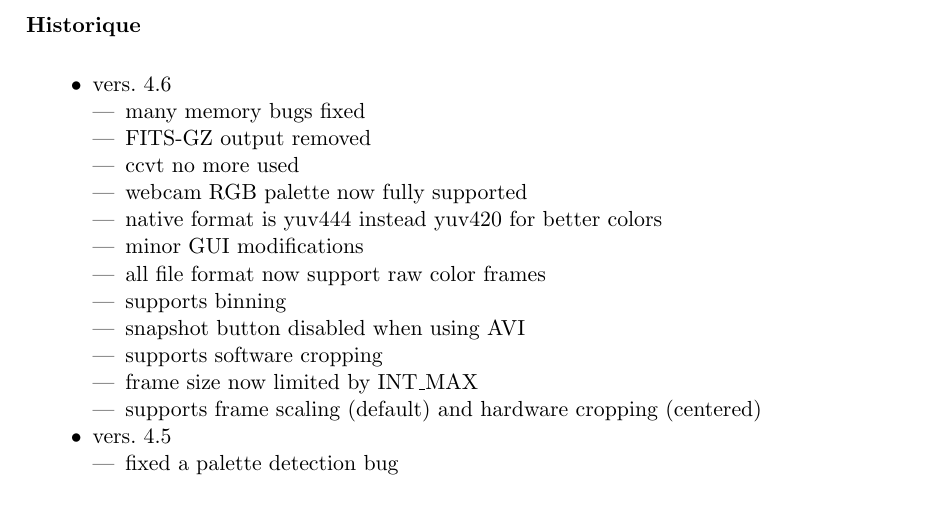
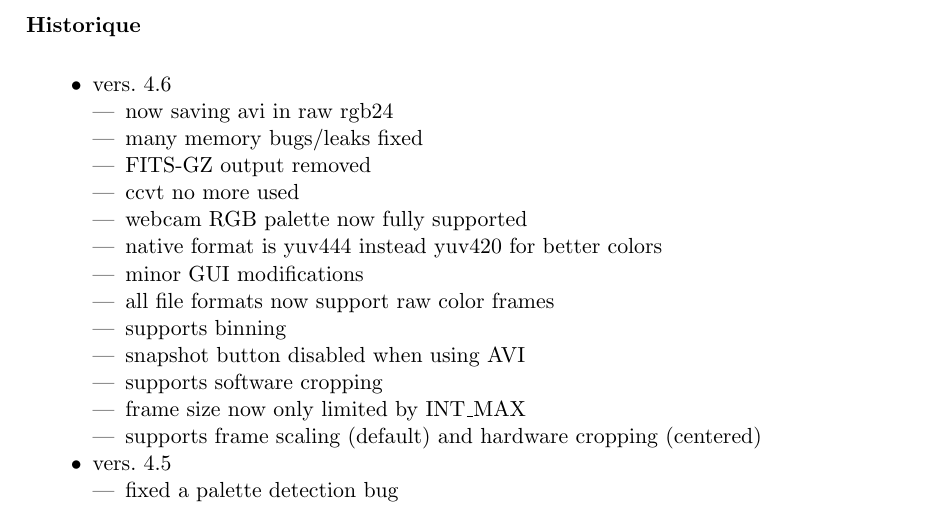
Before and after one commit to thx8411/qastrocam-g2, a LaTeX book (qastrocam-g2/doc/sources/manual-fr.tex): part of page 5 of 35, cut so that both start at the same text. Compiled offline with pdfLaTeX.

Commit message:
daily update

```diff
--- a/qastrocam-g2/doc/sources/manual-fr.tex
+++ b/qastrocam-g2/doc/sources/manual-fr.tex
@@ -72,17 +72,18 @@ Qastrocam-g2 est sous licence GPL version 2.
 \begin{itemize}
 \item vers. 4.6
 \begin{itemize}
-\item many memory bugs fixed
+\item now saving avi in raw rgb24
+\item many memory bugs/leaks fixed
 \item FITS-GZ output removed
 \item ccvt no more used
 \item webcam RGB palette now fully supported
 \item native format is yuv444 instead yuv420 for better colors
 \item minor GUI modifications
-\item all file format now support raw color frames
+\item all file formats now support raw color frames
 \item supports binning
 \item snapshot button disabled when using AVI
 \item supports software cropping
-\item frame size now limited by INT\_MAX
+\item frame size now only limited by INT\_MAX
 \item supports frame scaling (default) and hardware cropping (centered)
 \end{itemize}
 \item vers. 4.5
```
Also changed, not shown: 5 other files.
